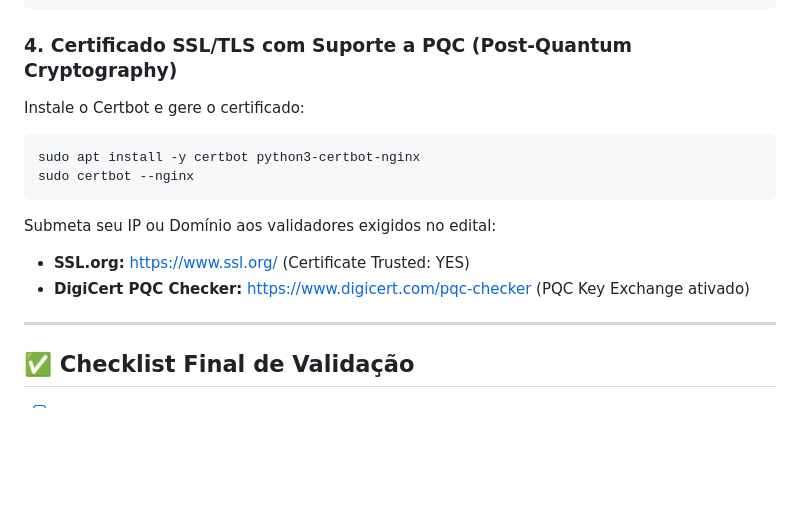
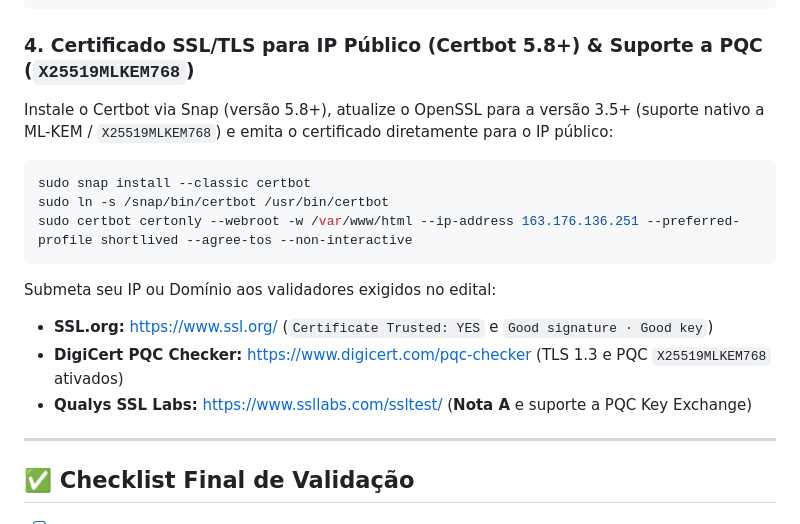
Before and after one commit to juniorpint0/Projeto_aplicado-praticas_de_mercado, a Markdown page: README.md, the part around the change. Rendered like a GitHub page; blank space fills up the shorter version.

Commit message:
docs: detalha comando Certbot 5.8 para IP publico e suporte PQC X25519MLKEM768

````diff
--- a/README.md
+++ b/README.md
@@ -135,15 +135,17 @@ server {
 }
 ```
 
-### 4. Certificado SSL/TLS com Suporte a PQC (Post-Quantum Cryptography)
-Instale o Certbot e gere o certificado:
+### 4. Certificado SSL/TLS para IP Público (Certbot 5.8+) & Suporte a PQC (`X25519MLKEM768`)
+Instale o Certbot via Snap (versão 5.8+), atualize o OpenSSL para a versão 3.5+ (suporte nativo a ML-KEM / `X25519MLKEM768`) e emita o certificado diretamente para o IP público:
 ```bash
-sudo apt install -y certbot python3-certbot-nginx
-sudo certbot --nginx
+sudo snap install --classic certbot
+sudo ln -s /snap/bin/certbot /usr/bin/certbot
+sudo certbot certonly --webroot -w /var/www/html --ip-address 163.176.136.251 --preferred-profile shortlived --agree-tos --non-interactive
 ```
 Submeta seu IP ou Domínio aos validadores exigidos no edital:
-* **SSL.org:** [https://www.ssl.org/](https://www.ssl.org/) (Certificate Trusted: YES)
-* **DigiCert PQC Checker:** [https://www.digicert.com/pqc-checker](https://www.digicert.com/pqc-checker) (PQC Key Exchange ativado)
+* **SSL.org:** [https://www.ssl.org/](https://www.ssl.org/) (`Certificate Trusted: YES` e `Good signature · Good key`)
+* **DigiCert PQC Checker:** [https://www.digicert.com/pqc-checker](https://www.digicert.com/pqc-checker) (TLS 1.3 e PQC `X25519MLKEM768` ativados)
+* **Qualys SSL Labs:** [https://www.ssllabs.com/ssltest/](https://www.ssllabs.com/ssltest/) (**Nota A** e suporte a PQC Key Exchange)
 
 ---
 
````
